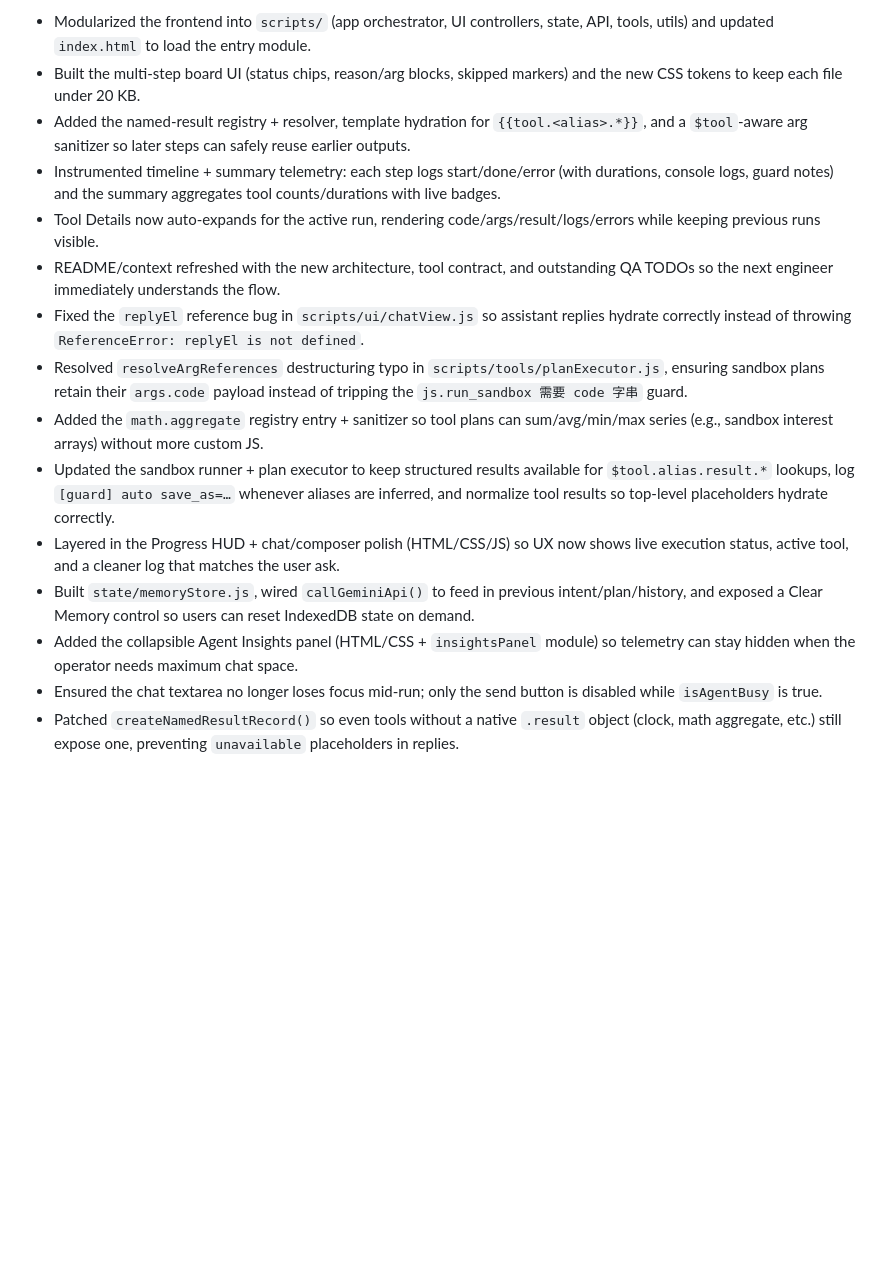
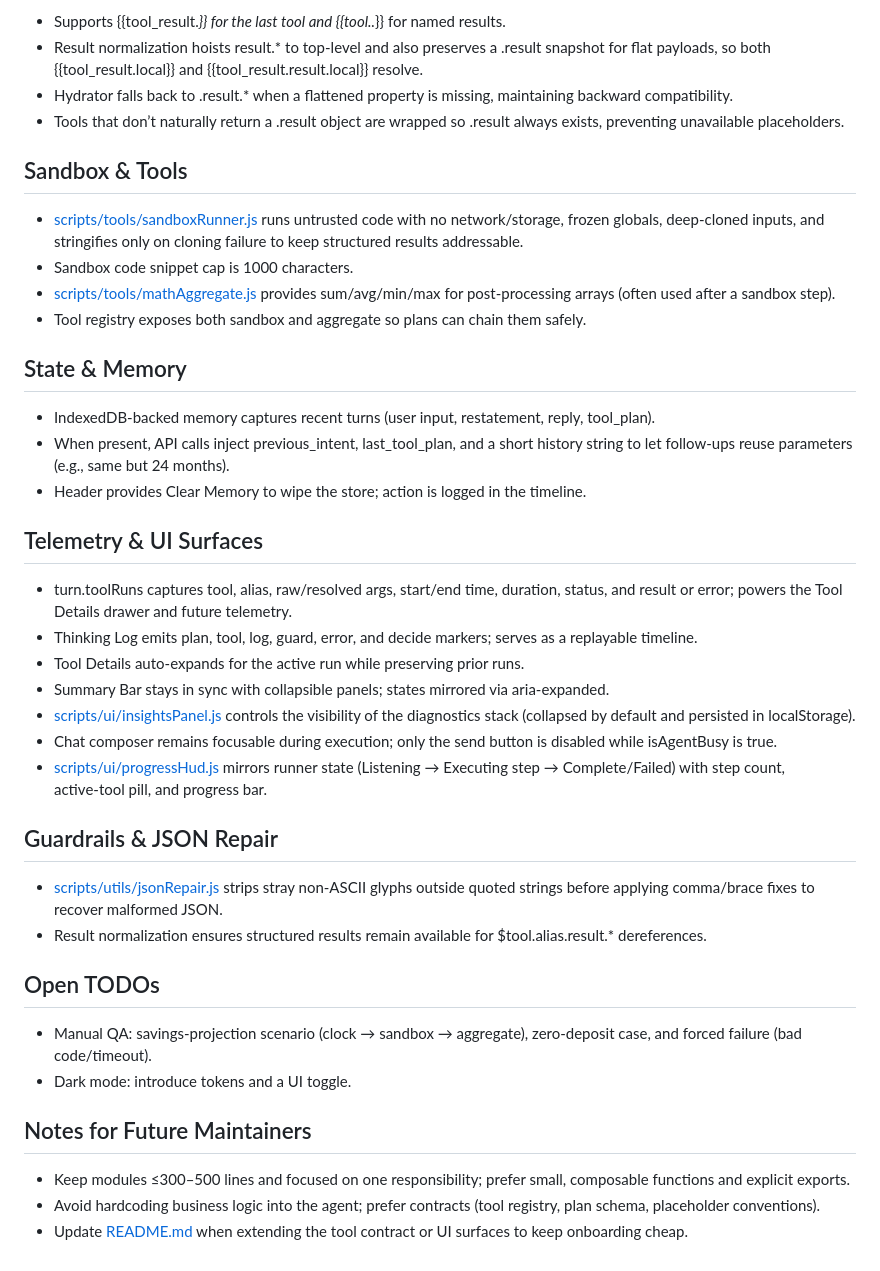
Before and after one commit to yapweijun1996/CSV-Agent, a Markdown page: context.md, the part around the change printed below. Rendered like a GitHub page; blank space fills up the shorter version.

```diff
--- a/context.md
+++ b/context.md
@@ -45,16 +25,44 @@ Deliver a Vanilla JS front-end that acts like a transparent, iterative worker: t
 
-- Modularized the frontend into `scripts/` (app orchestrator, UI controllers, state, API, tools, utils) and updated `index.html` to load the entry module.
-- Built the multi-step board UI (status chips, reason/arg blocks, skipped markers) and the new CSS tokens to keep each file under 20 KB.
-- Added the named-result registry + resolver, template hydration for `{{tool.<alias>.*}}`, and a `$tool`-aware arg sanitizer so later steps can safely reuse earlier outputs.
-- Instrumented timeline + summary telemetry: each step logs start/done/error (with durations, console logs, guard notes) and the summary aggregates tool counts/durations with live badges.
-- Tool Details now auto-expands for the active run, rendering code/args/result/logs/errors while keeping previous runs visible.
-- README/context refreshed with the new architecture, tool contract, and outstanding QA TODOs so the next engineer immediately understands the flow.
-- Fixed the `replyEl` reference bug in `scripts/ui/chatView.js` so assistant replies hydrate correctly instead of throwing `ReferenceError: replyEl is not defined`.
-- Resolved `resolveArgReferences` destructuring typo in `scripts/tools/planExecutor.js`, ensuring sandbox plans retain their `args.code` payload instead of tripping the `js.run_sandbox 需要 code 字串` guard.
-- Added the `math.aggregate` registry entry + sanitizer so tool plans can sum/avg/min/max series (e.g., sandbox interest arrays) without more custom JS.
-- Updated the sandbox runner + plan executor to keep structured results available for `$tool.alias.result.*` lookups, log `[guard] auto save_as=…` whenever aliases are inferred, and normalize tool results so top-level placeholders hydrate correctly.
-- Layered in the Progress HUD + chat/composer polish (HTML/CSS/JS) so UX now shows live execution status, active tool, and a cleaner log that matches the user ask.
-- Built `state/memoryStore.js`, wired `callGeminiApi()` to feed in previous intent/plan/history, and exposed a Clear Memory control so users can reset IndexedDB state on demand.
-- Added the collapsible Agent Insights panel (HTML/CSS + `insightsPanel` module) so telemetry can stay hidden when the operator needs maximum chat space.
-- Ensured the chat textarea no longer loses focus mid-run; only the send button is disabled while `isAgentBusy` is true.
-- Patched `createNamedResultRecord()` so even tools without a native `.result` object (clock, math aggregate, etc.) still expose one, preventing `unavailable` placeholders in replies.
+- Supports {{tool_result.*}} for the last tool and {{tool.<alias>.*}} for named results.
+- Result normalization hoists result.* to top‑level and also preserves a .result snapshot for flat payloads, so both {{tool_result.local}} and {{tool_result.result.local}} resolve.
+- Hydrator falls back to .result.* when a flattened property is missing, maintaining backward compatibility.
+- Tools that don’t naturally return a .result object are wrapped so .result always exists, preventing unavailable placeholders.
+
+## Sandbox & Tools
+
+- [scripts/tools/sandboxRunner.js](scripts/tools/sandboxRunner.js) runs untrusted code with no network/storage, frozen globals, deep‑cloned inputs, and stringifies only on cloning failure to keep structured results addressable.
+- Sandbox code snippet cap is 1000 characters.
+- [scripts/tools/mathAggregate.js](scripts/tools/mathAggregate.js) provides sum/avg/min/max for post‑processing arrays (often used after a sandbox step).
+- Tool registry exposes both sandbox and aggregate so plans can chain them safely.
+
+## State & Memory
+
+- IndexedDB‑backed memory captures recent turns (user input, restatement, reply, tool_plan).
+- When present, API calls inject previous_intent, last_tool_plan, and a short history string to let follow‑ups reuse parameters (e.g., same but 24 months).
+- Header provides Clear Memory to wipe the store; action is logged in the timeline.
+
+## Telemetry & UI Surfaces
+
+- turn.toolRuns captures tool, alias, raw/resolved args, start/end time, duration, status, and result or error; powers the Tool Details drawer and future telemetry.
+- Thinking Log emits plan, tool, log, guard, error, and decide markers; serves as a replayable timeline.
+- Tool Details auto‑expands for the active run while preserving prior runs.
+- Summary Bar stays in sync with collapsible panels; states mirrored via aria‑expanded.
+- [scripts/ui/insightsPanel.js](scripts/ui/insightsPanel.js) controls the visibility of the diagnostics stack (collapsed by default and persisted in localStorage).
+- Chat composer remains focusable during execution; only the send button is disabled while isAgentBusy is true.
+- [scripts/ui/progressHud.js](scripts/ui/progressHud.js) mirrors runner state (Listening → Executing step → Complete/Failed) with step count, active‑tool pill, and progress bar.
+
+## Guardrails & JSON Repair
+
+- [scripts/utils/jsonRepair.js](scripts/utils/jsonRepair.js) strips stray non‑ASCII glyphs outside quoted strings before applying comma/brace fixes to recover malformed JSON.
+- Result normalization ensures structured results remain available for $tool.alias.result.* dereferences.
+
+## Open TODOs
+
+- Manual QA: savings‑projection scenario (clock → sandbox → aggregate), zero‑deposit case, and forced failure (bad code/timeout).
+- Dark mode: introduce tokens and a UI toggle.
+
+## Notes for Future Maintainers
+
+- Keep modules ≤300–500 lines and focused on one responsibility; prefer small, composable functions and explicit exports.
+- Avoid hardcoding business logic into the agent; prefer contracts (tool registry, plan schema, placeholder conventions).
+- Update [README.md](README.md) when extending the tool contract or UI surfaces to keep onboarding cheap.
```
Also changed, not shown: other parts of context.md (+17 -37 lines).
